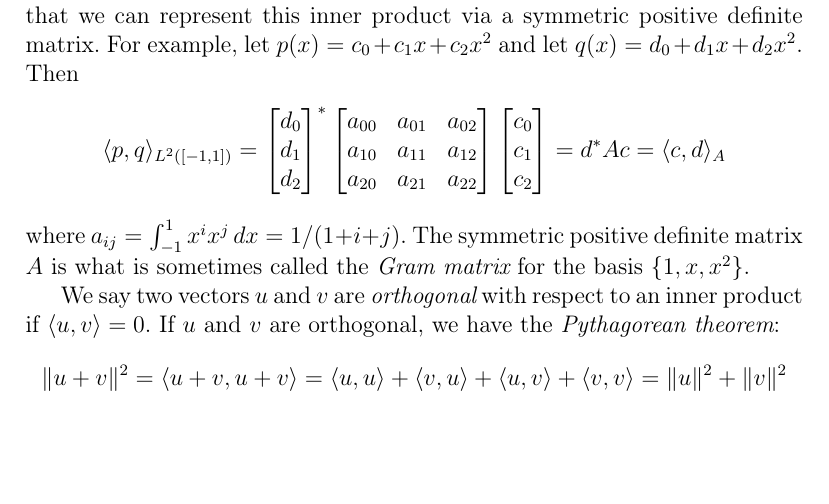
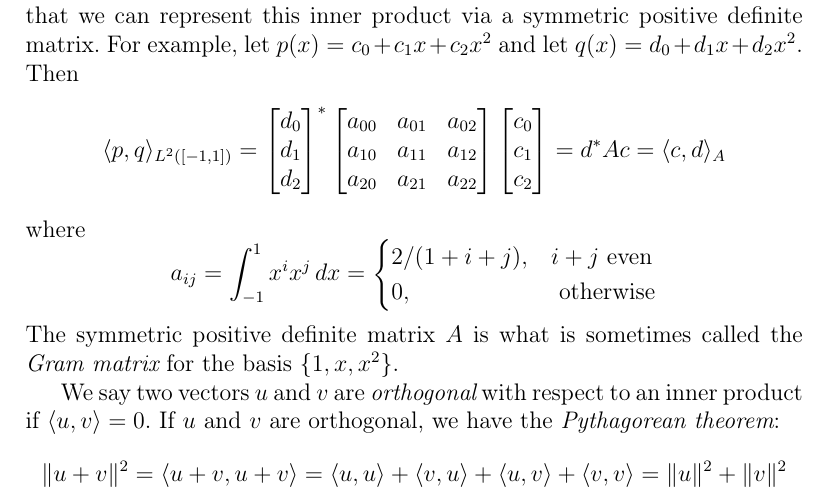
Before and after one commit to dbindel/cs4220-s17, a LaTeX document (lec/2016-02-01-notes.tex): part of page 6 of 12, cut so that both start at the same text, the shorter picture padded with empty space. Compiled offline with pdfLaTeX.

Commit message:
Fixed Gram matrix elements in Feb 1 notes.

```diff
--- a/lec/2016-02-01-notes.tex
+++ b/lec/2016-02-01-notes.tex
@@ -269,9 +269,16 @@ $q(x) = d_0 + d_1 x + d_2 x^2$.  Then
   \begin{bmatrix} c_0 \\ c_1 \\ c_2 \end{bmatrix} =
   d^* A c = \langle c, d \rangle_A
 \]
-where $a_{ij} = \int_{-1}^1 x^i x^j \, dx = 1/(1+i+j)$.  The symmetric
-positive definite matrix $A$ is what is sometimes called the
-{\em Gram matrix} for the basis $\{1, x, x^2\}$.
+where
+\[
+a_{ij} = \int_{-1}^1 x^i x^j \, dx =
+\begin{cases}
+  2/(1+i+j), & i+j \mbox{ even} \\
+  0, & \mbox{ otherwise}
+\end{cases}
+\]
+The symmetric positive definite matrix $A$ is what is sometimes called
+the {\em Gram matrix} for the basis $\{1, x, x^2\}$.
 
 We say two vectors $u$ and $v$ are {\em orthogonal} with respect to an
 inner product if $\langle u, v \rangle = 0$.  If $u$ and $v$ are
```
